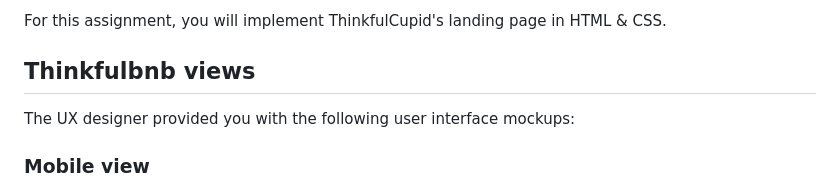
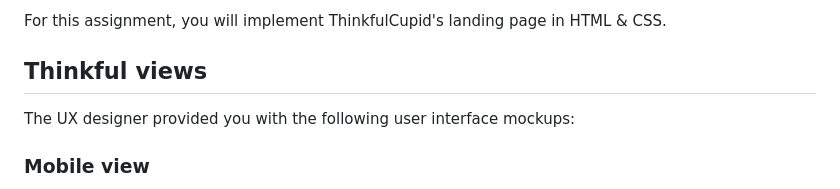
Before and after one commit to zrdominguez/Thinkful-Cupid, a Markdown page: README.md, the part around the change. Drawn GitHub-style.

```diff
--- a/README.md
+++ b/README.md
@@ -4,7 +4,7 @@ ThinkfulCupid is an online dating and matchmaking website that allows people to
 
 For this assignment, you will implement ThinkfulCupid's landing page in HTML & CSS.
 
-## Thinkfulbnb views
+## Thinkful views
 
 The UX designer provided you with the following user interface mockups:
 
```
